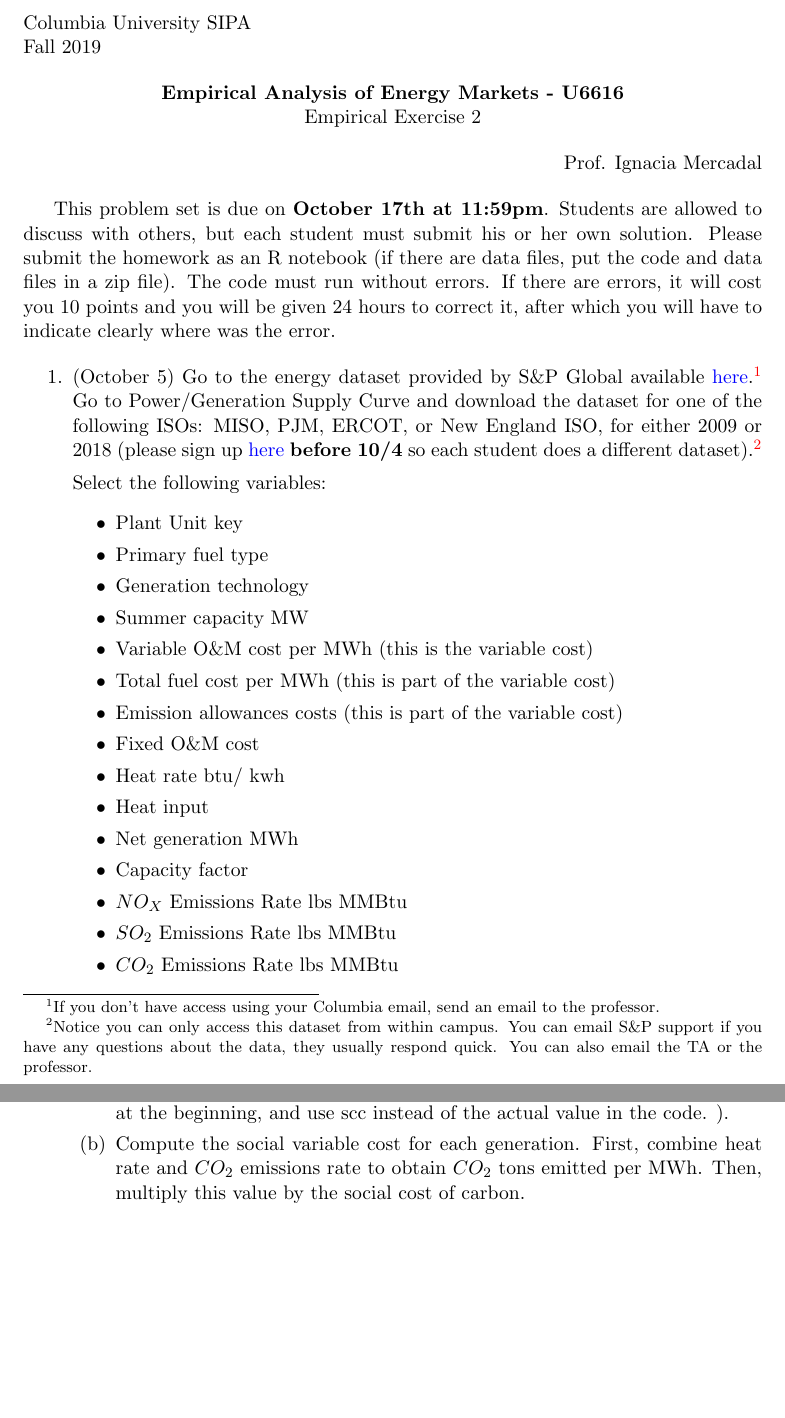
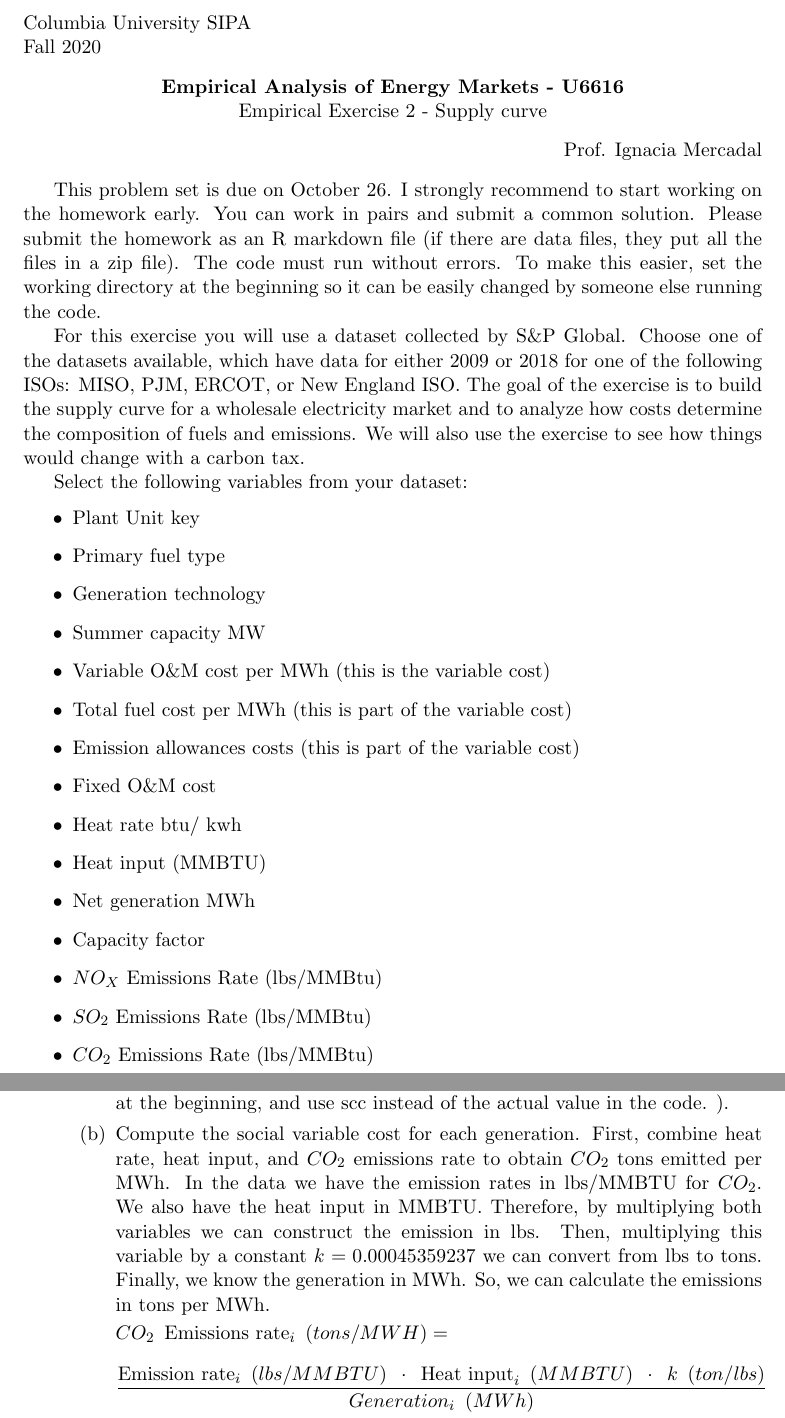
Before and after one commit to taneugene/empirics_energy, a LaTeX problem sheet (homeworks/hw2/hw2.tex): two parts of pages 1 and 3 of 3 before the commit and two parts of pages 1 and 3 of 4 after it, joined at a grey line, cut so that both start at the same text, the shorter picture padded with empty space. Compiled offline with pdfLaTeX.

Commit message:
ignacia's edits to hw2

```diff
--- a/homeworks/hw2/hw2.tex
+++ b/homeworks/hw2/hw2.tex
@@ -8,6 +8,7 @@
 \nobibliography*
 \usepackage[colorlinks, urlcolor=blue]{hyperref}
 \renewcommand{\arraystretch}{1.5}
+\usepackage{amsmath}
 \usepackage[nodisplayskipstretch]{setspace}
 \newenvironment{tight_itemize}{
 \begin{itemize}
@@ -23,7 +24,7 @@
 \begin{flushleft}
 Columbia University SIPA
 
-Fall 2019
+Fall 2020
 
 \end{flushleft}
 
@@ -31,7 +32,7 @@ Fall 2019
 \begin{center}
 \textbf{Empirical Analysis of Energy Markets - U6616}
 
-Empirical Exercise 2
+Empirical Exercise 2 - Supply curve
 
 \end{center}
 
@@ -39,14 +40,11 @@ Empirical Exercise 2
 Prof. Ignacia Mercadal
 \end{flushright}
 
-This problem set is due on \textbf{October 17th at 11:59pm}. Students are allowed to discuss with others, but each student must submit his or her own solution. Please submit the homework as an R notebook (if there are data files,  put the code and data files in a zip file). The code must run without errors. If there are errors, it will cost you 10 points and you will be given 24 hours to correct it, after which you will have to indicate clearly where was the error.
+This problem set is due on October 26. I strongly recommend to start working on the homework early. You can work in pairs and submit a common solution. Please submit the homework as an R markdown file (if there are data files, they put all the files in a zip file). The code must run without errors. To make this easier, set the working directory at the beginning so it can be easily changed by someone else running the code.
 
+ For this exercise you will use a dataset collected by S\&P Global. Choose one of the datasets available, which have data for either 2009 or 2018 for one of the following ISOs: MISO, PJM, ERCOT, or New England ISO.  The goal of the exercise is to build the supply curve for a wholesale electricity market and to analyze how costs determine the composition of fuels and emissions. We will also use the exercise to see how things would change with a carbon tax.
 
-\begin{enumerate}
-
-	\item (October 5) Go to the energy dataset provided by S\&P Global available \href{https://platform.mi.spglobal.com/web/client?auth=inherit#news/home}{here}.\footnote{If you don't have access using your Columbia email, send an email to the professor.} Go to Power/Generation Supply Curve and download the  dataset for one of the following ISOs:  MISO, PJM, ERCOT, or New England ISO, for either 2009 or 2018 (please sign up \href{https://docs.google.com/spreadsheets/d/1zkZpxXjbmGmKryrFiwYVkW4bj-pE-RdYL4CNSW-uaeE/edit?usp=sharing}{here} \textbf{before 10/4} so each student does a different dataset).\footnote{Notice you can only access this dataset from within campus. You can email S\&P support if you have any questions about the data, they usually respond quick. You can also email the TA or the professor.}
-
-		 Select the following variables:
+ Select the following variables from your dataset:
 			\begin{itemize}
 			\item Plant Unit key
 			\item Primary fuel type
@@ -57,10 +55,10 @@ This problem set is due on \textbf{October 17th at 11:59pm}. Students are allowe
 			\item Emission allowances costs (this is part of the variable cost)
 			\item Fixed O\&M cost
 			\item Heat rate btu/ kwh
-			\item Heat input
+			\item Heat input (MMBTU)
 			\item Net generation MWh
 			\item Capacity factor
-			\item $NO_X$ Emissions Rate lbs MMBtu
-			\item $SO_2$ Emissions Rate lbs MMBtu
-			\item $CO_2$ Emissions Rate lbs MMBtu
+			\item $NO_X$ Emissions Rate (lbs/MMBtu)
+			\item $SO_2$ Emissions Rate (lbs/MMBtu)
+			\item $CO_2$ Emissions Rate (lbs/MMBtu)
 			\end{itemize}
@@ -104,6 +113,11 @@ This problem set is due on \textbf{October 17th at 11:59pm}. Students are allowe
 	\begin{enumerate}
 	\item 	We will use \$50 for the social cost of carbon, but write your code using it as a parameter such that you can easily change it (Define scc as a variable at the beginning, and use scc instead of the actual value in the code.  ).
-	\item Compute the social variable cost for each generation. First, combine heat rate and $CO_2$ emissions rate to obtain $CO_2$ tons emitted per MWh. Then, multiply this value by the social cost of carbon.
+	\item Compute the social variable cost for each generation. First, combine heat rate, heat input, and $CO_2$ emissions rate to obtain $CO_2$ tons emitted per MWh. In the data we have the emission rates in lbs/MMBTU for $CO_2$. We also have the heat input in MMBTU.  Therefore, by multiplying both variables we can construct the emission in lbs.  Then, multiplying this variable by a constant $k=0.00045359237$ we can convert from lbs to tons. Finally, we know the generation in MWh. So, we can calculate the emissions in tons per MWh.
+
+	 $CO_2 \enspace \text{Emissions rate}_i \enspace (tons/MWH) =$
+		\begin{equation*}
+			 \frac{\text{Emission rate}_i \enspace (lbs/MMBTU) \enspace \cdot \enspace \text{Heat input}_i \enspace (MMBTU) \enspace \cdot \enspace k \enspace (ton/lbs)}{Generation_i \enspace(MWh)}
+		\end{equation*}
 	\item Plot the social cost supply curve and load. Find the price that would clear if load was equal to average load (call this $P^S$), and the corresponding quantity.
 	\end{enumerate}
 
```
Also changed, not shown: homeworks/hw2/hw2.tex (39 more changed lines).
